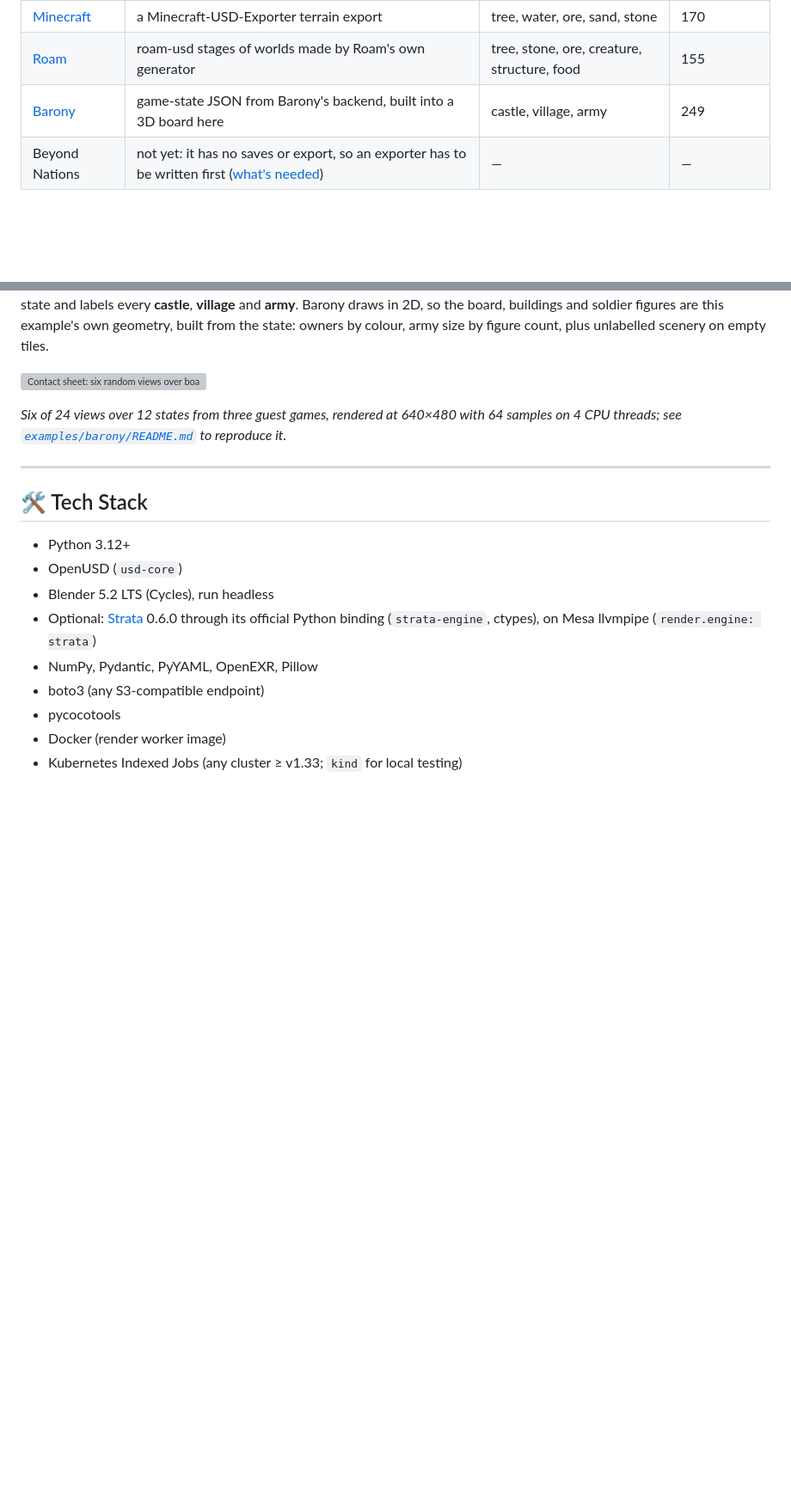
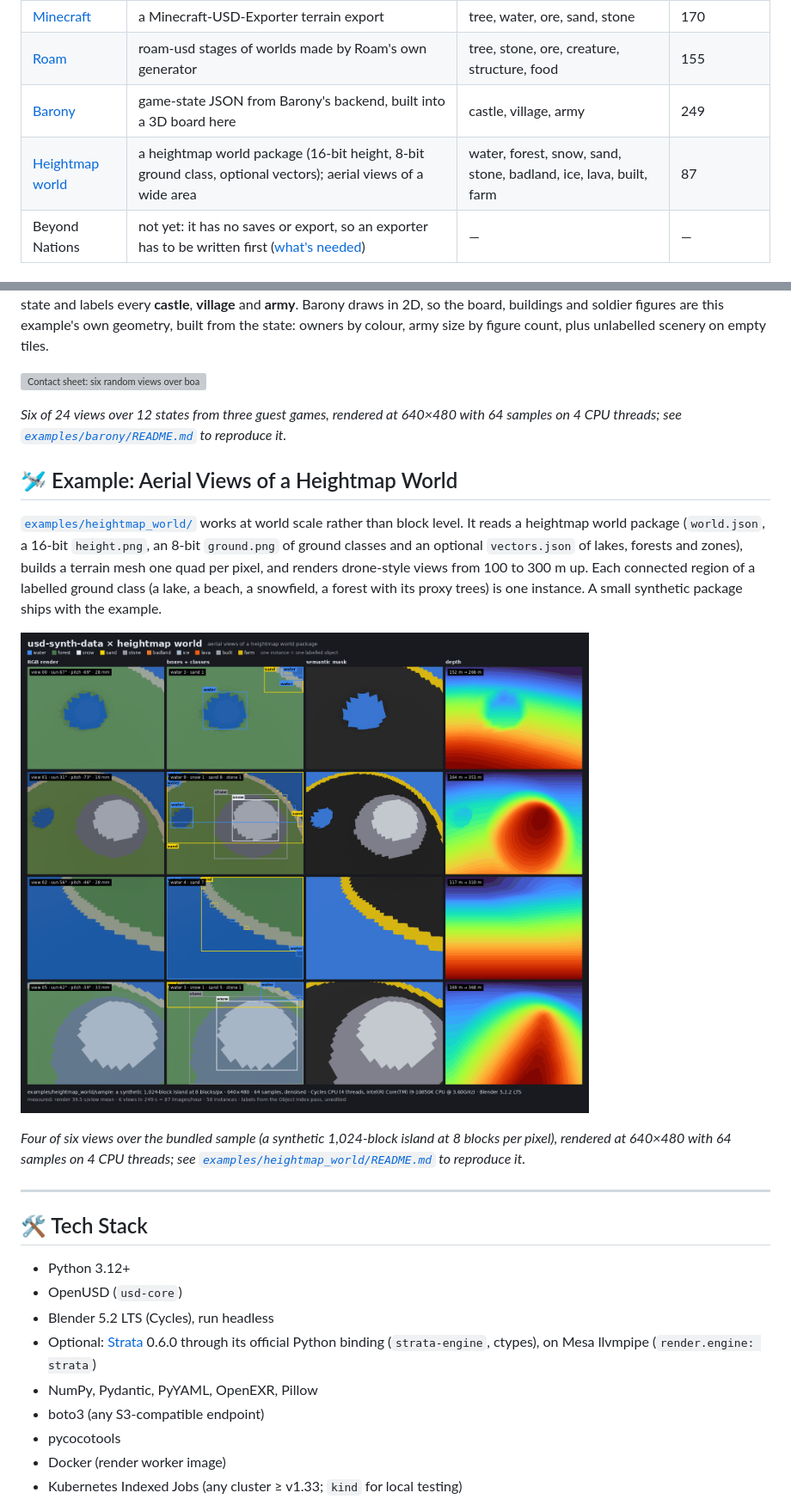
Before and after one commit to Preponderous-Software/usd-synth-data, a Markdown page: README.md, 2 parts joined by grey strips. Shown at 86% size. GitHub-like rendering; pictures changed too: docs/images/heightmap-world-contact-sheet.png (added); blank space fills up the shorter version; grey boxes are pictures that could not be loaded.

```diff
--- a/README.md
+++ b/README.md
@@ -128,6 +128,7 @@ run each: 640×480, 64 samples, denoised, Cycles on 4 CPU threads of a shared de
 | [Minecraft](examples/minecraft/) | a Minecraft-USD-Exporter terrain export | tree, water, ore, sand, stone | 170 |
 | [Roam](examples/roam/) | roam-usd stages of worlds made by Roam's own generator | tree, stone, ore, creature, structure, food | 155 |
 | [Barony](examples/barony/) | game-state JSON from Barony's backend, built into a 3D board here | castle, village, army | 249 |
+| [Heightmap world](examples/heightmap_world/) | a heightmap world package (16-bit height, 8-bit ground class, optional vectors); aerial views of a wide area | water, forest, snow, sand, stone, badland, ice, lava, built, farm | 87 |
 | Beyond Nations | not yet: it has no saves or export, so an exporter has to be written first ([what's needed](examples/README.md#beyond-nations-not-added-yet)) | — | — |
 
 ## 🧱 Example: Training Data from a Minecraft World
@@ -174,6 +175,21 @@ the state: owners by colour, army size by figure count, plus unlabelled scenery
 
 *Six of 24 views over 12 states from three guest games, rendered at 640×480 with 64 samples on
 4 CPU threads; see [`examples/barony/README.md`](examples/barony/README.md) to reproduce it.*
+
+## 🛩 Example: Aerial Views of a Heightmap World
+
+[`examples/heightmap_world/`](examples/heightmap_world/) works at world scale rather than block
+level. It reads a heightmap world package (`world.json`, a 16-bit `height.png`, an 8-bit
+`ground.png` of ground classes and an optional `vectors.json` of lakes, forests and zones),
+builds a terrain mesh one quad per pixel, and renders drone-style views from 100 to 300 m up.
+Each connected region of a labelled ground class (a lake, a beach, a snowfield, a forest with
+its proxy trees) is one instance. A small synthetic package ships with the example.
+
+![Contact sheet: four aerial views over the bundled synthetic heightmap package, with boxes, semantic masks and depth](docs/images/heightmap-world-contact-sheet.png)
+
+*Four of six views over the bundled sample (a synthetic 1,024-block island at 8 blocks per
+pixel), rendered at 640×480 with 64 samples on 4 CPU threads; see
+[`examples/heightmap_world/README.md`](examples/heightmap_world/README.md) to reproduce it.*
 
 ---
 
```
Also changed, not shown: examples/README.md (+2 -1 lines), examples/heightmap_world/README.md (added, +175 -0 lines), 8 other files.
